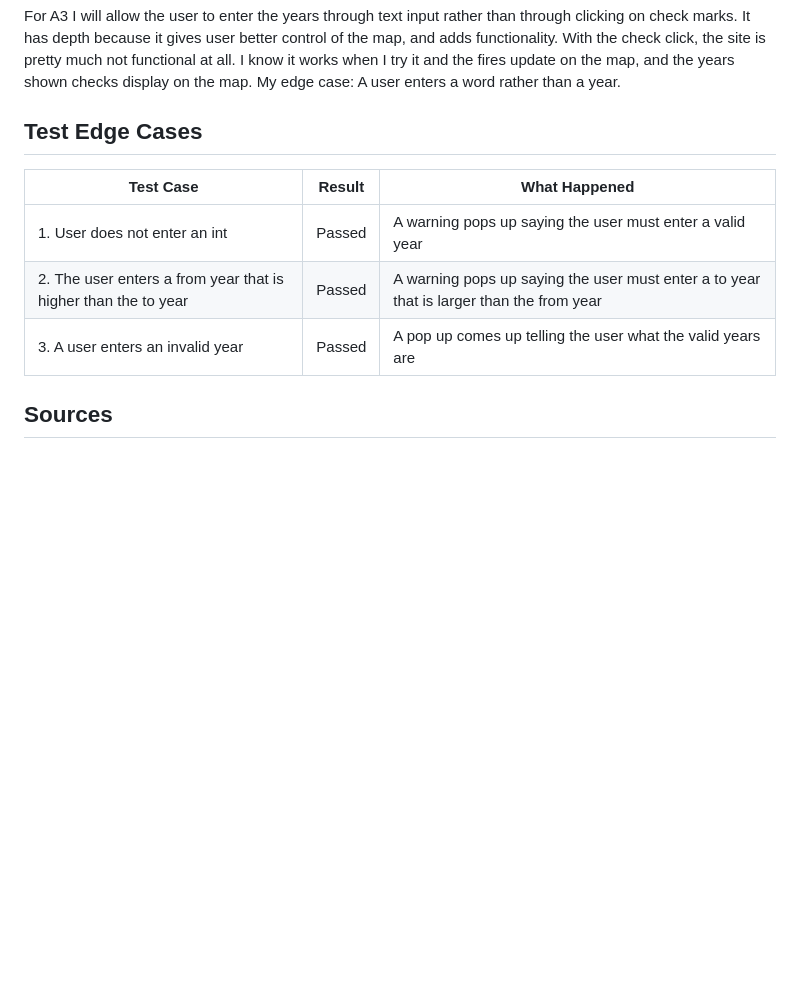
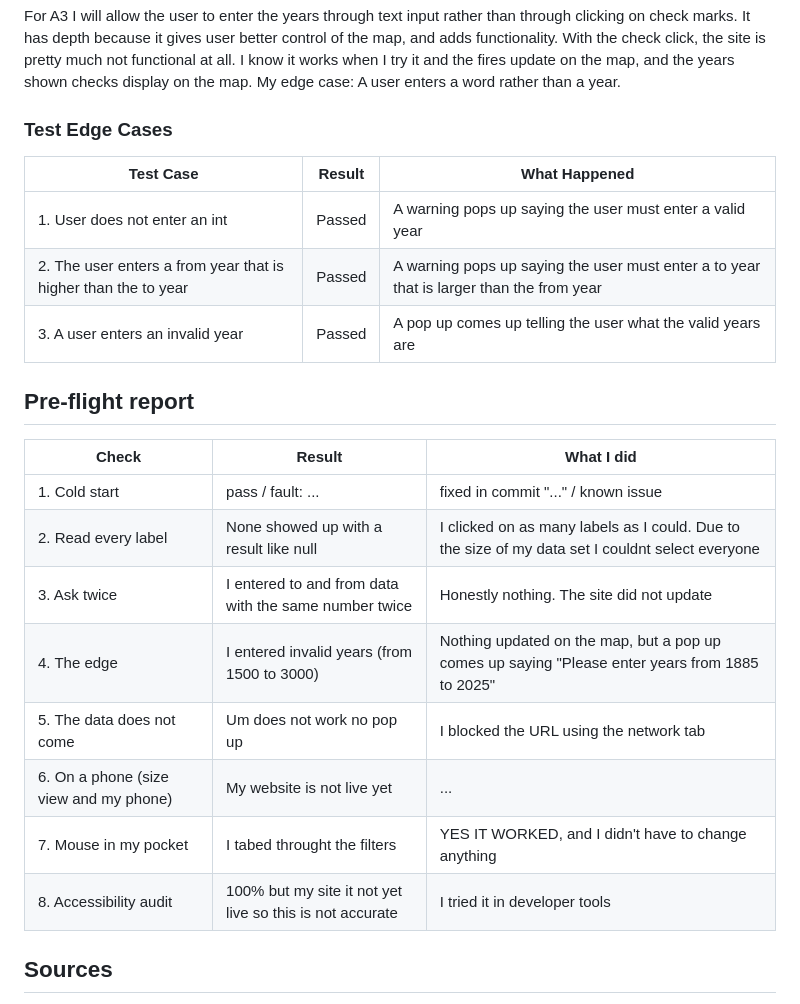
Before and after one commit to phishy-jpeg/Quebec-Wildfire-Visualizer, a Markdown page: README.md, the part around the change. Drawn GitHub-style; blank space fills up the shorter version.

```diff
--- a/README.md
+++ b/README.md
@@ -40,13 +40,24 @@ It has depth because it gives user better control of the map, and adds functiona
 I know it works when I try it and the fires update on the map, and the years shown checks display on the map.
 My edge case: A user enters a word rather than a year.
 
-## Test Edge Cases
+### Test Edge Cases
 | Test Case | Result | What Happened |
 |-----------|--------|---------------|
 | 1. User does not enter an int | Passed | A warning pops up saying the user must enter a valid year|
 | 2. The user enters a from year that is higher than the to year | Passed | A warning pops up saying the user must enter a to year that is larger than the from year |
 | 3. A user enters an invalid year | Passed | A pop up comes up telling the user what the valid years are |
 
+## Pre-flight report
+| Check | Result | What I did |
+| --- | --- | --- |
+| 1. Cold start | pass / fault: ... | fixed in commit "..." / known issue |
+| 2. Read every label | None showed up with a result like null | I clicked on as many labels as I could. Due to the size of my data set I couldnt select everyone |
+| 3. Ask twice | I entered to and from data with the same number twice | Honestly nothing. The site did not update |
+| 4. The edge | I entered invalid years (from 1500 to 3000) | Nothing updated on the map, but a pop up comes up saying "Please enter years from 1885 to 2025" |
+| 5. The data does not come | Um does not work no pop up | I blocked the URL using the network tab |
+| 6. On a phone (size view and my phone) | My website is not live yet| ... |
+| 7. Mouse in my pocket | I tabed throught the filters | YES IT WORKED, and I didn't have to change anything |
+| 8. Accessibility audit | 100% but my site it not yet live so this is not accurate | I tried it in developer tools |
 
 ## Sources
 - Forest fires since 1976: Ministère des Ressources naturelles et des Forêts (MRNF), https://www.donneesquebec.ca/recherche/dataset/feux-de-foret
```
